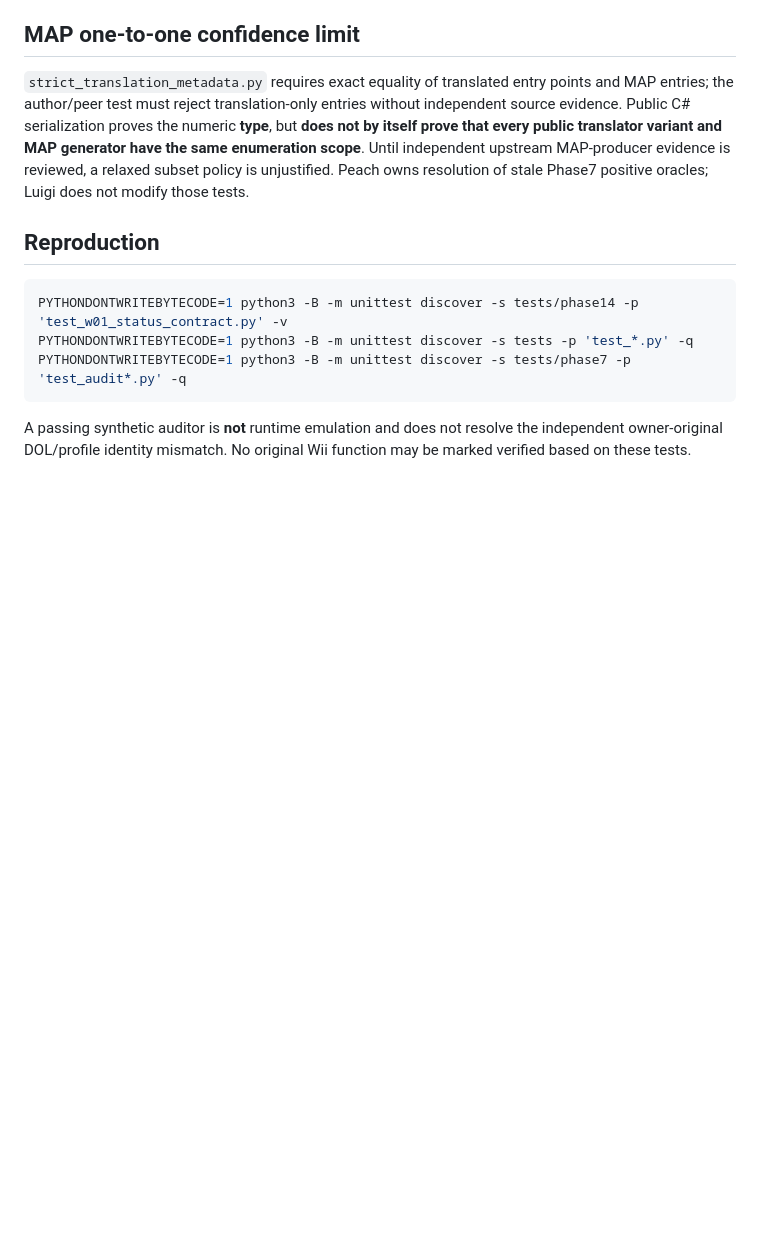
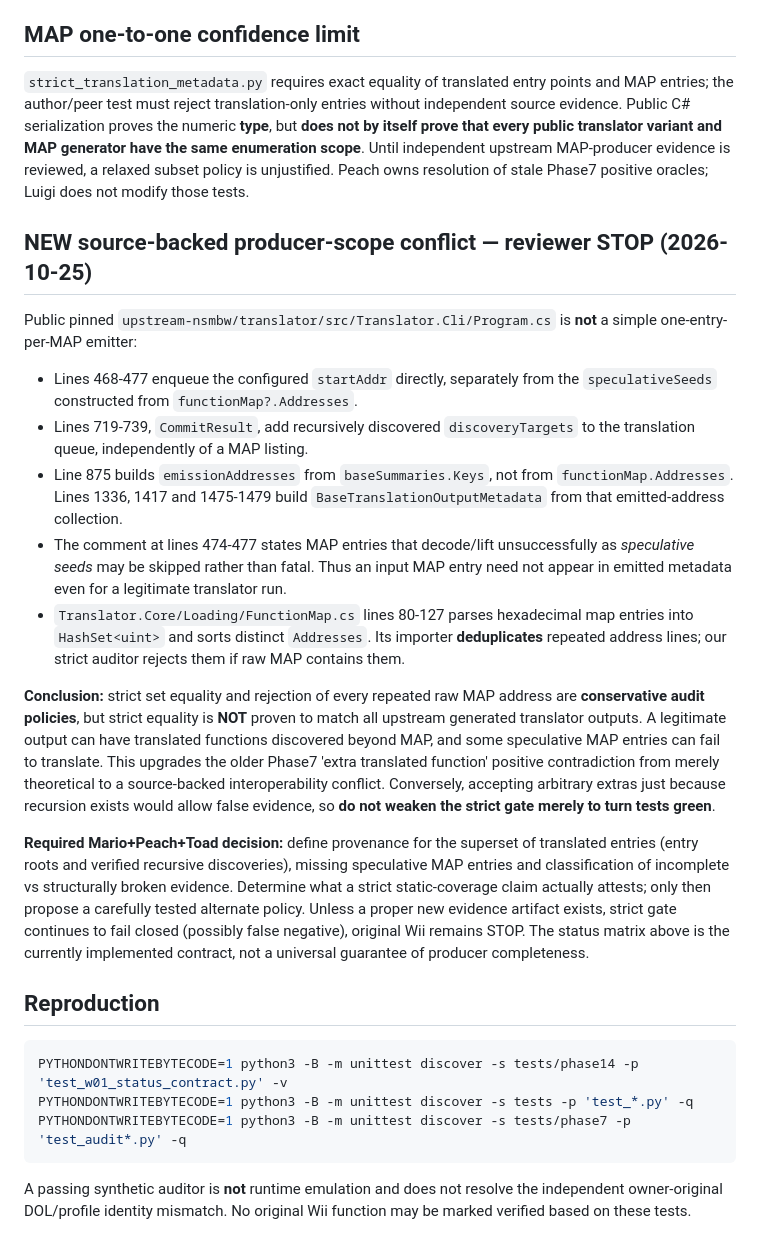
Before and after one commit to Doradux/NSMB, a Markdown page: docs/phase14/LUIGI_STATUS_CONTRACT.md, the part around the change. Rendered like a GitHub page; blank space fills up the shorter version.

Commit message:
docs(w01): trace recursive translator and MAP scope compatibility stop

````diff
--- a/docs/phase14/LUIGI_STATUS_CONTRACT.md
+++ b/docs/phase14/LUIGI_STATUS_CONTRACT.md
@@ -32,6 +32,20 @@ The Phase13 helper rejects invalid metadata schema *before* an `analyze()` repor
 
 `strict_translation_metadata.py` requires exact equality of translated entry points and MAP entries; the author/peer test must reject translation-only entries without independent source evidence. Public C# serialization proves the numeric **type**, but **does not by itself prove that every public translator variant and MAP generator have the same enumeration scope**. Until independent upstream MAP-producer evidence is reviewed, a relaxed subset policy is unjustified. Peach owns resolution of stale Phase7 positive oracles; Luigi does not modify those tests.
 
+## NEW source-backed producer-scope conflict — reviewer STOP (2026-10-25)
+
+Public pinned `upstream-nsmbw/translator/src/Translator.Cli/Program.cs` is **not** a simple one-entry-per-MAP emitter:
+
+- Lines 468-477 enqueue the configured `startAddr` directly, separately from the `speculativeSeeds` constructed from `functionMap?.Addresses`.
+- Lines 719-739, `CommitResult`, add recursively discovered `discoveryTargets` to the translation queue, independently of a MAP listing.
+- Line 875 builds `emissionAddresses` from `baseSummaries.Keys`, not from `functionMap.Addresses`. Lines 1336, 1417 and 1475-1479 build `BaseTranslationOutputMetadata` from that emitted-address collection.
+- The comment at lines 474-477 states MAP entries that decode/lift unsuccessfully as *speculative seeds* may be skipped rather than fatal. Thus an input MAP entry need not appear in emitted metadata even for a legitimate translator run.
+- `Translator.Core/Loading/FunctionMap.cs` lines 80-127 parses hexadecimal map entries into `HashSet<uint>` and sorts distinct `Addresses`. Its importer **deduplicates** repeated address lines; our strict auditor rejects them if raw MAP contains them.
+
+**Conclusion:** strict set equality and rejection of every repeated raw MAP address are **conservative audit policies**, but strict equality is **NOT** proven to match all upstream generated translator outputs. A legitimate output can have translated functions discovered beyond MAP, and some speculative MAP entries can fail to translate. This upgrades the older Phase7 'extra translated function' positive contradiction from merely theoretical to a source-backed interoperability conflict. Conversely, accepting arbitrary extras just because recursion exists would allow false evidence, so **do not weaken the strict gate merely to turn tests green**.
+
+**Required Mario+Peach+Toad decision:** define provenance for the superset of translated entries (entry roots and verified recursive discoveries), missing speculative MAP entries and classification of incomplete vs structurally broken evidence. Determine what a strict static-coverage claim actually attests; only then propose a carefully tested alternate policy. Unless a proper new evidence artifact exists, strict gate continues to fail closed (possibly false negative), original Wii remains STOP. The status matrix above is the currently implemented contract, not a universal guarantee of producer completeness.
+
 ## Reproduction
 
 ```sh
````
